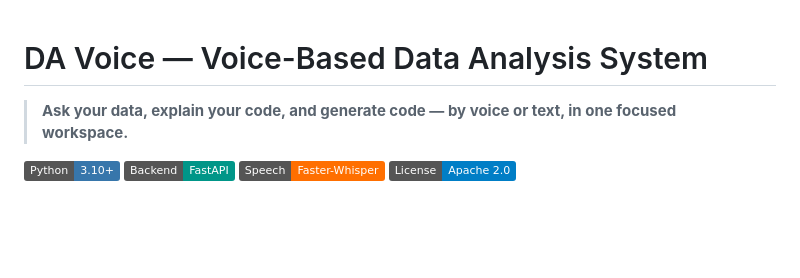
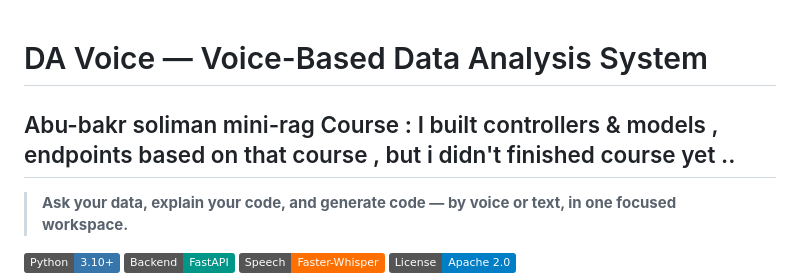
Before and after one commit to AbdelrahmanGaber528/Data-Analysis-Voice-Based-System, a Markdown page: README.md, the part around the change. Drawn GitHub-style; badges without logos; blank space fills up the shorter version.

Commit message:
Update README with course information
Added a note about the Abu-bakr Soliman mini-rag course and progress.

```diff
--- a/README.md
+++ b/README.md
@@ -1,5 +1,6 @@
 # DA Voice — Voice-Based Data Analysis System
 
+## Abu-bakr soliman mini-rag Course : I built controllers & models , endpoints based on that course , but i didn't finished course yet ..
 > **Ask your data, explain your code, and generate code — by voice or text, in one focused workspace.**
 
 [![Python](https://img.shields.io/badge/Python-3.10%2B-3776AB?logo=python&logoColor=white)](https://www.python.org/)
```
